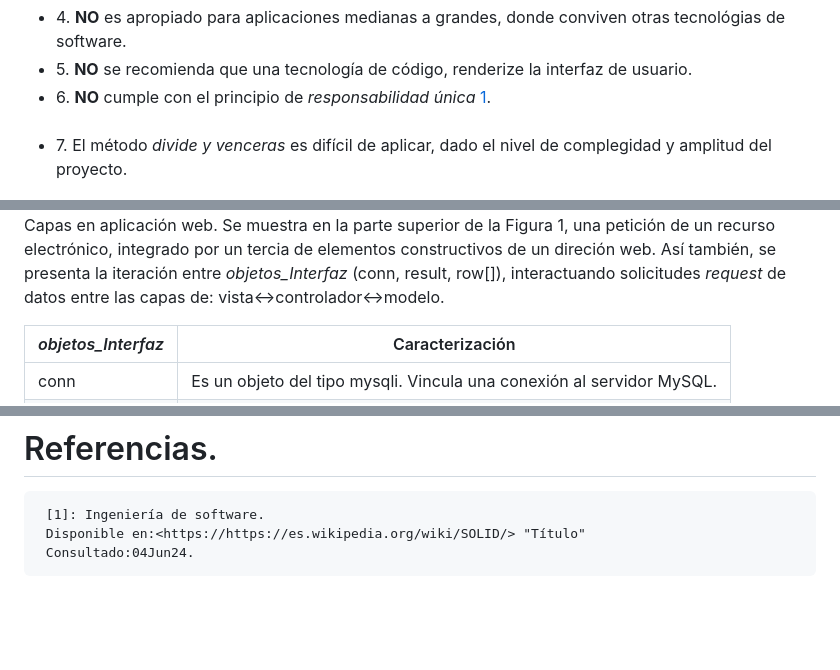
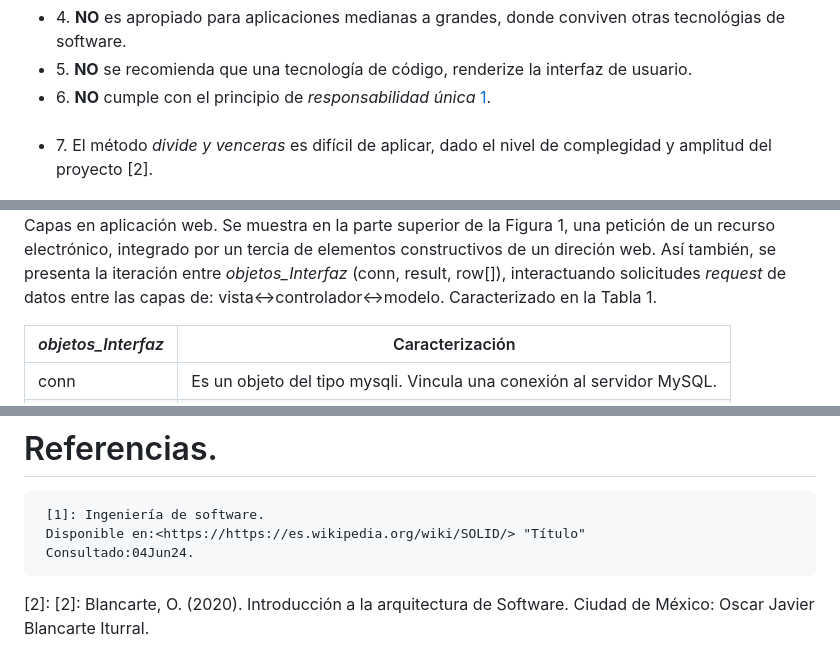
Before and after one commit to rflopezgo/tresCapasPhp, a Markdown page: README.md, 3 parts joined by grey strips. Rendered like a GitHub page; blank space fills up the shorter version.

```diff
--- a/README.md
+++ b/README.md
@@ -36,7 +36,7 @@ Tiene las siguientes prácticas de desarrollo:
 	 <li> 5. **NO** se recomienda que una tecnología de código, renderize la interfaz de usuario.</li>
 	 <li> 6. **NO** cumple con el principio de _responsabilidad única_ [1]. </li>
 	 <li> 7. El método _divide y venceras_  es difícil de aplicar, dado el nivel de
-			 complegidad y amplitud del proyecto. </li>
+			 complegidad y amplitud del proyecto [2]. </li>
      </ul>
 
 ![capasModeloVistaControlador](/img/capasModeloVistaControlador.jpg "modelo en capascon Php")
@@ -45,7 +45,8 @@ Figura 1. Capas en aplicación web.
 </br></br>
 Se muestra en la parte superior de la Figura 1, una petición de un recurso electrónico, integrado por un tercia de elementos
 constructivos de un direción web.
-Así también, se presenta la iteración entre _objetos_Interfaz_  (conn, result, row[]), interactuando solicitudes _request_ de datos entre las capas de: vista↔controlador↔modelo.
+Así también, se presenta la iteración entre _objetos_Interfaz_  (conn, result, row[]), interactuando solicitudes _request_ de
+datos entre las capas de: vista↔controlador↔modelo. Caracterizado en la Tabla 1.
 
 | _objetos_Interfaz_ | Caracterización |
 |:-------------- |:----------:|
@@ -74,3 +75,6 @@ Tabla 1. Objetos tipo request.
      [1]: Ingeniería de software.
      Disponible en:<https://https://es.wikipedia.org/wiki/SOLID/> "Título"
      Consultado:04Jun24.
+[2]:
+	[2]: Blancarte, O. (2020). Introducción a la arquitectura de Software.
+	Ciudad de México: Oscar Javier Blancarte Iturral.
```
